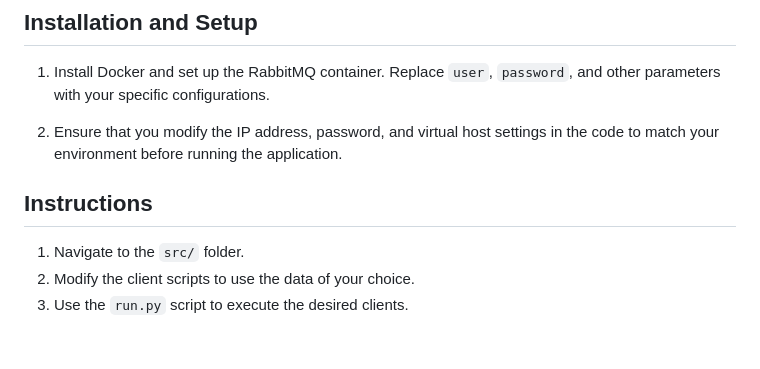
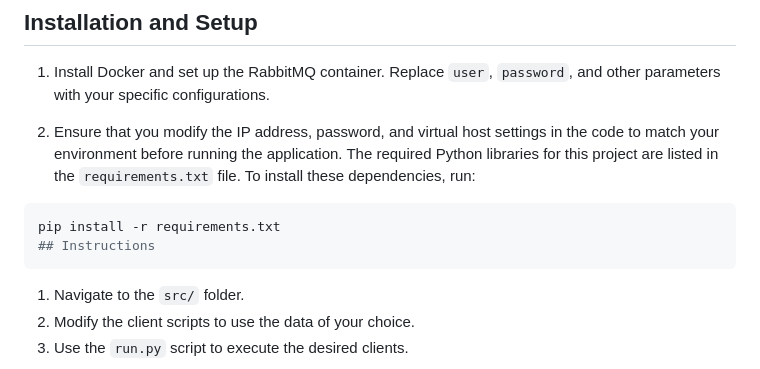
Before and after one commit to AhmadrezaNia/FDG-CM, a Markdown page: README.md, the part around the change. Rendered like a GitHub page; blank space fills up the shorter version.

````diff
--- a/README.md
+++ b/README.md
@@ -27,8 +27,12 @@ To run the FDG_CM algorithm, you will need:
    Replace `user`, `password`, and other parameters with your specific configurations.
 
 2. Ensure that you modify the IP address, password, and virtual host settings in the code to match your environment before running the application.
+The required Python libraries for this project are listed in the `requirements.txt` file. To install these dependencies, run:
 
+```bash
+pip install -r requirements.txt
 ## Instructions
+```
 
 1. Navigate to the `src/` folder.
 2. Modify the client scripts to use the data of your choice.
````
